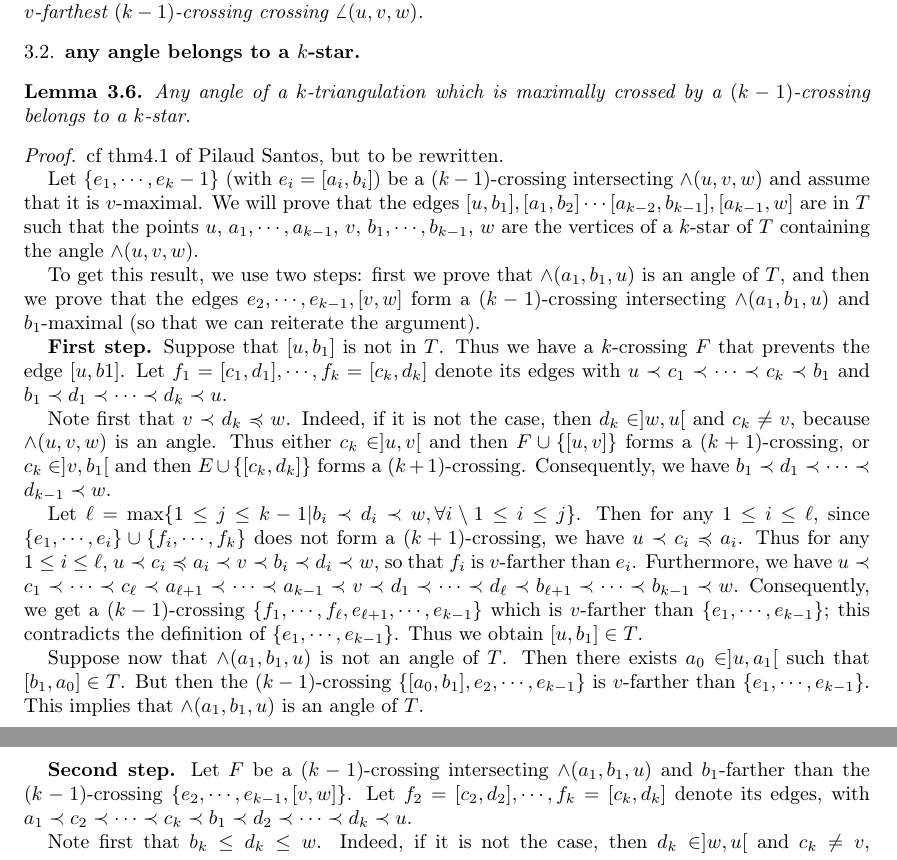
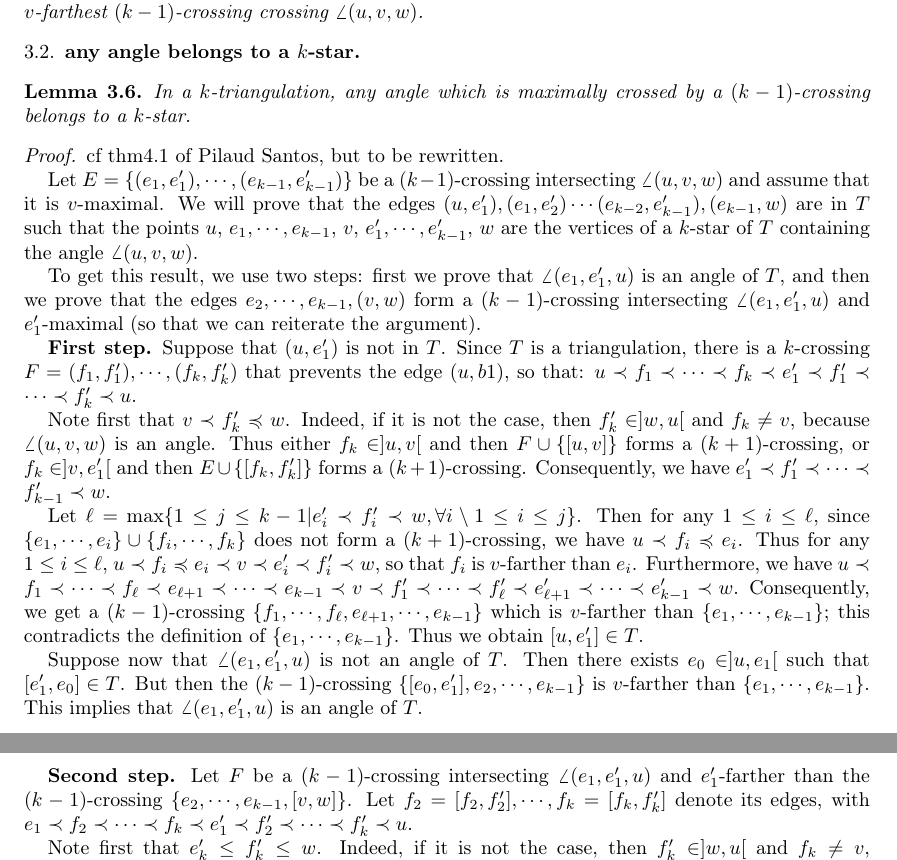
Before and after one commit to vpilaud/multitriangulationsSurfaces, a LaTeX paper (draft/multiTrig.tex): two parts of pages 3 and 4 of 5, joined at a grey line, cut so that both start at the same text. Compiled offline with pdfLaTeX.

Commit message:
corrections in section 3.2

```diff
--- a/draft/multiTrig.tex
+++ b/draft/multiTrig.tex
@@ -273,59 +273,57 @@ In a \ktg of a tidy polygon, for any angle~$\angle(u,v,w)$, there exists a $v$-f
 \subsection{any angle belongs to a $k$-star}
 
 \begin{lemma}
-Any angle of a \ktg which is maximally crossed by a $(k-1)$-crossing belongs to a $k$-star.
+In a \ktg, any angle which is maximally crossed by a $(k-1)$-crossing belongs to a $k$-star.
 \end{lemma}
 \begin{proof}
 cf thm4.1 of  Pilaud Santos, but to be rewritten.
 
 
 
-Let $\{e_1, \cdots , e{_k-1}\}$ (with $e_i = [a_i, b_i]$) be a $(k - 1)$-crossing intersecting $\wedge(u, v, w)$ and assume that it is $v$-maximal.
-We will prove that the edges $[u, b_1],[a_1, b_2]\cdots[a_{k-2}, b_{k-1}], [a_{k-1}, w]$ are in $T$ such that the points $u$, $a_1,\cdots,a_{k-1}$, $v$, $b_1,\cdots,b_{k-1}$, $w$ are the vertices of a $k$-star of $T$ containing the angle $\wedge(u, v, w)$.
 
-To get this result, we use two steps: first we prove that $\wedge(a_1, b_1, u)$ is an angle of $T$, and then we prove that the edges $e_2,\cdots, e_{k-1}, [v, w]$ form a $(k-1)$-crossing intersecting $\wedge(a_1, b_1, u)$ and $b_1$-maximal (so that we can reiterate the argument).
+
+Let $E=\{(e_1,e'_1), \cdots , (e_{k-1},e'_{k-1})\}$ be a $(k - 1)$-crossing intersecting $\angle(u, v, w)$ and assume that it is $v$-maximal.
+We will prove that the edges $(u, e'_1),(e_1, e'_2)\cdots(e_{k-2}, e'_{k-1}), (e_{k-1}, w)$ are in $T$ such that the points $u$, $e_1,\cdots,e_{k-1}$, $v$, $e'_1,\cdots,e'_{k-1}$, $w$ are the vertices of a $k$-star of $T$ containing the angle $\angle(u, v, w)$.
+
+To get this result, we use two steps: first we prove that $\angle(e_1, e'_1, u)$ is an angle of $T$, and then we prove that the edges $e_2,\cdots, e_{k-1}, (v, w)$ form a $(k-1)$-crossing intersecting $\angle(e_1, e'_1, u)$ and $e'_1$-maximal (so that we can reiterate the argument).
 
 {\bf First step.}
-Suppose that $[u, b_1]$ is not in $T$.
-Thus we have a $k$-crossing $F$ that prevents the edge $[u, b1]$.
-Let $f_1 = [c_1, d_1],\cdots, f_k = [c_k, d_k]$ denote its
-edges with $u \cl c_1 \cl \cdots \cl c_k \cl b_1$ and $b_1 \cl d_1 \cl \cdots \cl d_k \cl u$.
+Suppose that $(u, e'_1)$ is not in $T$.
+Since $T$ is a triangulation, there is a $k$-crossing $F=(f_1, f'_1),\cdots, (f_k, f'_k)$ that prevents the edge $(u, b1)$, so that: $u \cl f_1 \cl \cdots \cl f_k \cl e'_1 \cl f'_1 \cl \cdots \cl f'_k \cl u$.
 
-Note first that $v \cl d_k \cle w$. Indeed, if it is not the case, then
-$d_k \in ]w, u[$ and $c_k \neq v$, because $\wedge(u, v, w)$ is an angle.
-Thus either $c_k \in ]u, v[$ and then $F \cup \{[u, v]\}$ forms a $(k + 1)$-crossing,
-or $c_k \in ]v, b_1[$ and then $E \cup \{[c_k, d_k]\}$ forms a $(k + 1)$-crossing.
-Consequently, we have $b_1 \cl d_1 \cl \cdots \cl d_{k-1} \cl w$.
+Note first that $v \cl f'_k \cle w$. Indeed, if it is not the case, then
+$f'_k \in ]w, u[$ and $f_k \neq v$, because $\angle(u, v, w)$ is an angle.
+Thus either $f_k \in ]u, v[$ and then $F \cup \{[u, v]\}$ forms a $(k + 1)$-crossing,
+or $f_k \in ]v, e'_1[$ and then $E \cup \{[f_k, f'_k]\}$ forms a $(k + 1)$-crossing.
+Consequently, we have $e'_1 \cl f'_1 \cl \cdots \cl f'_{k-1} \cl w$.
 
-Let $\ell = \text{max}\{1 \leq j \leq k - 1 | b_i \cl d_i \cl w, \forall i \setminus 1 \leq i \leq j\}$.
+Let $\ell = \text{max}\{1 \leq j \leq k - 1 | e'_i \cl f'_i \cl w, \forall i \setminus 1 \leq i \leq j\}$.
 Then for any $1 \leq i \leq \ell$, since $\{e_1, \cdots , e_i\} \cup \{f_i, \cdots , f_k\}$ does not form
-a $(k + 1)$-crossing, we have $u \cl c_i \cle a_i$. Thus for any $1 \leq i \leq \ell$, $u \cl c_i \cle a_i \cl v \cl b_i \cl d_i \cl w$, so that $f_i$
+a $(k + 1)$-crossing, we have $u \cl f_i \cle e_i$. Thus for any $1 \leq i \leq \ell$, $u \cl f_i \cle e_i \cl v \cl e'_i \cl f'_i \cl w$, so that $f_i$
 is $v$-farther than $e_i$.
-Furthermore, we have $u \cl c_1 \cl \cdots \cl c_\ell \cl a_{\ell+1} \cl \cdots \cl a_{k-1} \cl v \cl d_1 \cl \cdots \cl d_\ell \cl b_{\ell+1} \cl \cdots \cl b_{k-1} \cl w$.
+Furthermore, we have $u \cl f_1 \cl \cdots \cl f_\ell \cl e_{\ell+1} \cl \cdots \cl e_{k-1} \cl v \cl f'_1 \cl \cdots \cl f'_\ell \cl e'_{\ell+1} \cl \cdots \cl e'_{k-1} \cl w$.
 Consequently, we get a $(k - 1)$-crossing $\{f_1, \cdots , f_\ell
 , e_{\ell+1}, \cdots , e_{k-1}\}$ which is $v$-farther than $\{e_1, \cdots , e_{k-1}\}$; this contradicts the definition of $\{e_1, \cdots , e_{k-1}\}$.
-Thus we obtain $[u, b_1] \in  T$.
+Thus we obtain $[u, e'_1] \in  T$.
 
-Suppose now that $\wedge(a_1, b_1, u)$ is not an angle of $T$.
-Then there exists $a_0 \in ]u, a_1[$ such that $[b_1, a_0] \in  T$.
-But then the $(k - 1)$-crossing $\{[a_0, b_1], e_2, \cdots , e_{k-1}\}$ is $v$-farther than $\{e_1, \cdots , e_{k-1}\}$.
-This implies that $\wedge(a_1, b_1, u)$ is an angle of $T$.
+Suppose now that $\angle(e_1, e'_1, u)$ is not an angle of $T$.
+Then there exists $e_0 \in ]u, e_1[$ such that $[e'_1, e_0] \in  T$.
+But then the $(k - 1)$-crossing $\{[e_0, e'_1], e_2, \cdots , e_{k-1}\}$ is $v$-farther than $\{e_1, \cdots , e_{k-1}\}$.
+This implies that $\angle(e_1, e'_1, u)$ is an angle of $T$.
 
 {\bf Second step.}
-Let $F$ be a $(k - 1)$-crossing intersecting $\wedge(a_1, b_1, u)$ and $b_1$-farther than the $(k-1)$-crossing $\{e_2, \cdots , e_{k-1}, [v, w]\}$.
-Let $f_2 = [c_2, d_2], \cdots , f_k = [c_k, d_k]$ denote its edges, with $a_1 \cl c_2 \cl \cdots \cl c_k \cl b_1 \cl d_2 \cl \cdots \cl d_k \cl u$.
+Let $F$ be a $(k - 1)$-crossing intersecting $\angle(e_1, e'_1, u)$ and $e'_1$-farther than the $(k-1)$-crossing $\{e_2, \cdots , e_{k-1}, [v, w]\}$.
+Let $f_2 = [f_2, f'_2], \cdots , f_k = [f_k, f'_k]$ denote its edges, with $e_1 \cl f_2 \cl \cdots \cl f_k \cl e'_1 \cl f'_2 \cl \cdots \cl f'_k \cl u$.
 
-Note first that $b_k \leq d_k \leq w$.
-Indeed, if it is not the case, then $d_k \in ]w, u[$ and $c_k \neq v$, because $\wedge(u, v, w)$ is an angle.
-Thus either $c_k \in ]a_1, v[$ and then $F \cup \{[u, v], e_1\}$ forms a $(k + 1)$-crossing, or $c_k \in ]v, b_1[$ and then $E \cup \{[c_k, d_k]\}$ forms a $(k + 1)$-crossing.
-Consequently, we have $b_1 \cl d_2 \cl \cdots \cl d_{k-1} \cl w$.
+Note first that $e'_k \leq f'_k \leq w$.
+Indeed, if it is not the case, then $f'_k \in ]w, u[$ and $f_k \neq v$, because $\angle(u, v, w)$ is an angle.
+Thus either $f_k \in ]e_1, v[$ and then $F \cup \{[u, v], e_1\}$ forms a $(k + 1)$-crossing, or $f_k \in ]v, e'_1[$ and then $E \cup \{[f_k, f'_k]\}$ forms a $(k + 1)$-crossing.
+Consequently, we have $e'_1 \cl f'_2 \cl \cdots \cl f'_{k-1} \cl w$.
 
-Furthermore, for any $2 \leq i \leq k - 1$, $f_i$ is $\wedge(a_1, b_1, u)$-farther than $e_i$, so that $a_1 \cl c_i \cle a_i \cl b_1 \cl b_i \cle d_i \cl u$.
-In particular, $a_1 \cl c_{k-1} \cle a_{k-1} \cl v$ and we get $u \cl a_1 \cl c_2 \cl \cdots \cl c_{k-1} \cl v \cl b_1 \cl d_2 \cl \cdots \cl d_{k-1} \cl w$.
+Furthermore, for any $2 \leq i \leq k - 1$, $f_i$ is $\angle(e_1, e'_1, u)$-farther than $e_i$, so that $e_1 \cl f_i \cle e_i \cl e'_1 \cl e'_i \cle f'_i \cl u$.
+In particular, $e_1 \cl f_{k-1} \cle e_{k-1} \cl v$ and we get $u \cl e_1 \cl f_2 \cl \cdots \cl f_{k-1} \cl v \cl e'_1 \cl f'_2 \cl \cdots \cl f'_{k-1} \cl w$.
 Consequently, the $(k - 1)$-crossing $\{e_1, f_2, \cdots , f_{k-1}\}$ is
 $v$-farther than $\{e_1, \cdots , e_{k-1}\}$, which is a contradiction.
-
-
 
 
 
```
